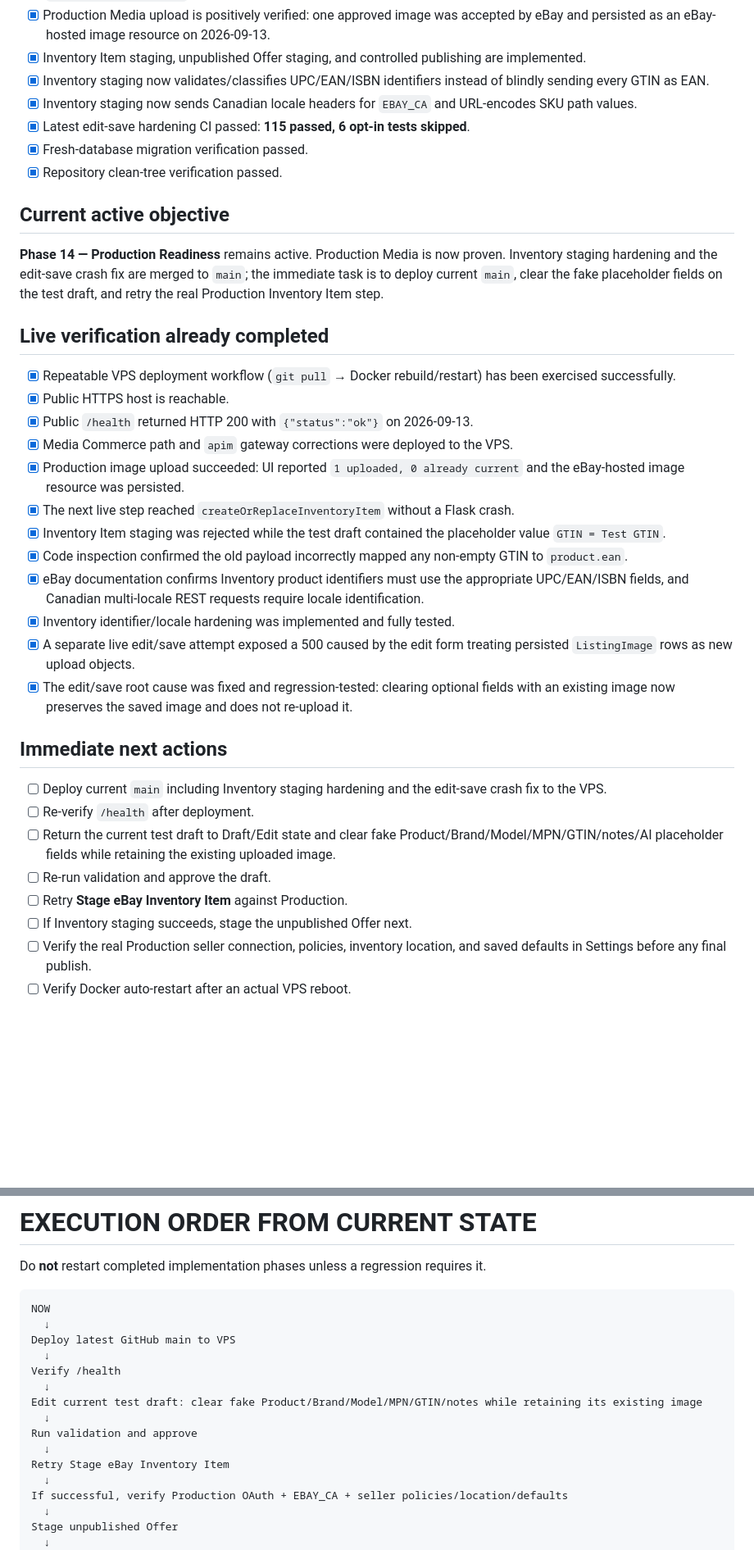
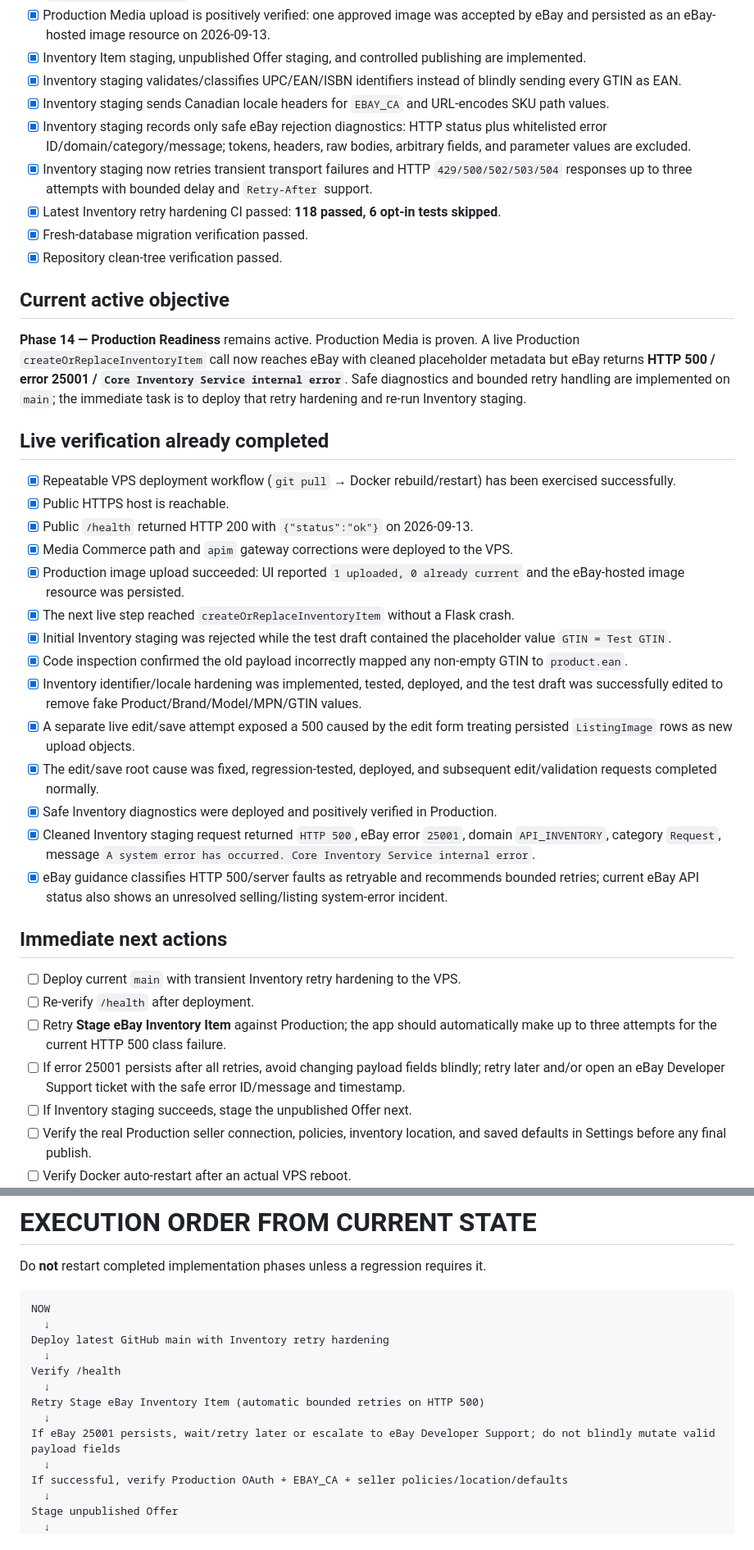
Before and after one commit to jenozu/ebaybay, a Markdown page: MASTER_LIST.md, 2 parts joined by grey strips. Shown at 82% size. Drawn GitHub-style; blank space fills up the shorter version.

Commit message:
Document Inventory 25001 retry hardening

````diff
--- a/MASTER_LIST.md
+++ b/MASTER_LIST.md
@@ -42,15 +42,17 @@
 - [x] Media API uses the current Commerce path `/commerce/media/v1_beta/...` and Media gateway host (`apim.ebay.com` / `apim.sandbox.ebay.com`).
 - [x] Production Media upload is positively verified: one approved image was accepted by eBay and persisted as an eBay-hosted image resource on 2026-09-13.
 - [x] Inventory Item staging, unpublished Offer staging, and controlled publishing are implemented.
-- [x] Inventory staging now validates/classifies UPC/EAN/ISBN identifiers instead of blindly sending every GTIN as EAN.
-- [x] Inventory staging now sends Canadian locale headers for `EBAY_CA` and URL-encodes SKU path values.
-- [x] Latest edit-save hardening CI passed: **115 passed, 6 opt-in tests skipped**.
+- [x] Inventory staging validates/classifies UPC/EAN/ISBN identifiers instead of blindly sending every GTIN as EAN.
+- [x] Inventory staging sends Canadian locale headers for `EBAY_CA` and URL-encodes SKU path values.
+- [x] Inventory staging records only safe eBay rejection diagnostics: HTTP status plus whitelisted error ID/domain/category/message; tokens, headers, raw bodies, arbitrary fields, and parameter values are excluded.
+- [x] Inventory staging now retries transient transport failures and HTTP `429/500/502/503/504` responses up to three attempts with bounded delay and `Retry-After` support.
+- [x] Latest Inventory retry hardening CI passed: **118 passed, 6 opt-in tests skipped**.
 - [x] Fresh-database migration verification passed.
 - [x] Repository clean-tree verification passed.
 
 ## Current active objective
 
-**Phase 14 — Production Readiness** remains active. Production Media is now proven. Inventory staging hardening and the edit-save crash fix are merged to `main`; the immediate task is to deploy current `main`, clear the fake placeholder fields on the test draft, and retry the real Production Inventory Item step.
+**Phase 14 — Production Readiness** remains active. Production Media is proven. A live Production `createOrReplaceInventoryItem` call now reaches eBay with cleaned placeholder metadata but eBay returns **HTTP 500 / error 25001 / `Core Inventory Service internal error`**. Safe diagnostics and bounded retry handling are implemented on `main`; the immediate task is to deploy that retry hardening and re-run Inventory staging.
 
 ## Live verification already completed
 
@@ -60,20 +62,21 @@
 - [x] Media Commerce path and `apim` gateway corrections were deployed to the VPS.
 - [x] Production image upload succeeded: UI reported `1 uploaded, 0 already current` and the eBay-hosted image resource was persisted.
 - [x] The next live step reached `createOrReplaceInventoryItem` without a Flask crash.
-- [x] Inventory Item staging was rejected while the test draft contained the placeholder value `GTIN = Test GTIN`.
+- [x] Initial Inventory staging was rejected while the test draft contained the placeholder value `GTIN = Test GTIN`.
 - [x] Code inspection confirmed the old payload incorrectly mapped any non-empty GTIN to `product.ean`.
-- [x] eBay documentation confirms Inventory product identifiers must use the appropriate UPC/EAN/ISBN fields, and Canadian multi-locale REST requests require locale identification.
-- [x] Inventory identifier/locale hardening was implemented and fully tested.
+- [x] Inventory identifier/locale hardening was implemented, tested, deployed, and the test draft was successfully edited to remove fake Product/Brand/Model/MPN/GTIN values.
 - [x] A separate live edit/save attempt exposed a 500 caused by the edit form treating persisted `ListingImage` rows as new upload objects.
-- [x] The edit/save root cause was fixed and regression-tested: clearing optional fields with an existing image now preserves the saved image and does not re-upload it.
+- [x] The edit/save root cause was fixed, regression-tested, deployed, and subsequent edit/validation requests completed normally.
+- [x] Safe Inventory diagnostics were deployed and positively verified in Production.
+- [x] Cleaned Inventory staging request returned `HTTP 500`, eBay error `25001`, domain `API_INVENTORY`, category `Request`, message `A system error has occurred. Core Inventory Service internal error`.
+- [x] eBay guidance classifies HTTP 500/server faults as retryable and recommends bounded retries; current eBay API status also shows an unresolved selling/listing system-error incident.
 
 ## Immediate next actions
 
-- [ ] Deploy current `main` including Inventory staging hardening and the edit-save crash fix to the VPS.
+- [ ] Deploy current `main` with transient Inventory retry hardening to the VPS.
 - [ ] Re-verify `/health` after deployment.
-- [ ] Return the current test draft to Draft/Edit state and clear fake Product/Brand/Model/MPN/GTIN/notes/AI placeholder fields while retaining the existing uploaded image.
-- [ ] Re-run validation and approve the draft.
-- [ ] Retry **Stage eBay Inventory Item** against Production.
+- [ ] Retry **Stage eBay Inventory Item** against Production; the app should automatically make up to three attempts for the current HTTP 500 class failure.
+- [ ] If error 25001 persists after all retries, avoid changing payload fields blindly; retry later and/or open an eBay Developer Support ticket with the safe error ID/message and timestamp.
 - [ ] If Inventory staging succeeds, stage the unpublished Offer next.
 - [ ] Verify the real Production seller connection, policies, inventory location, and saved defaults in Settings before any final publish.
 - [ ] Verify Docker auto-restart after an actual VPS reboot.
@@ -437,15 +453,13 @@ Do **not** restart completed implementation phases unless a regression requires
 ```text
 NOW
   ↓
-Deploy latest GitHub main to VPS
+Deploy latest GitHub main with Inventory retry hardening
   ↓
 Verify /health
   ↓
-Edit current test draft: clear fake Product/Brand/Model/MPN/GTIN/notes while retaining its existing image
+Retry Stage eBay Inventory Item (automatic bounded retries on HTTP 500)
   ↓
-Run validation and approve
-  ↓
-Retry Stage eBay Inventory Item
+If eBay 25001 persists, wait/retry later or escalate to eBay Developer Support; do not blindly mutate valid payload fields
   ↓
 If successful, verify Production OAuth + EBAY_CA + seller policies/location/defaults
   ↓
````
Also changed, not shown: other parts of MASTER_LIST.md (+21 -8 lines).
